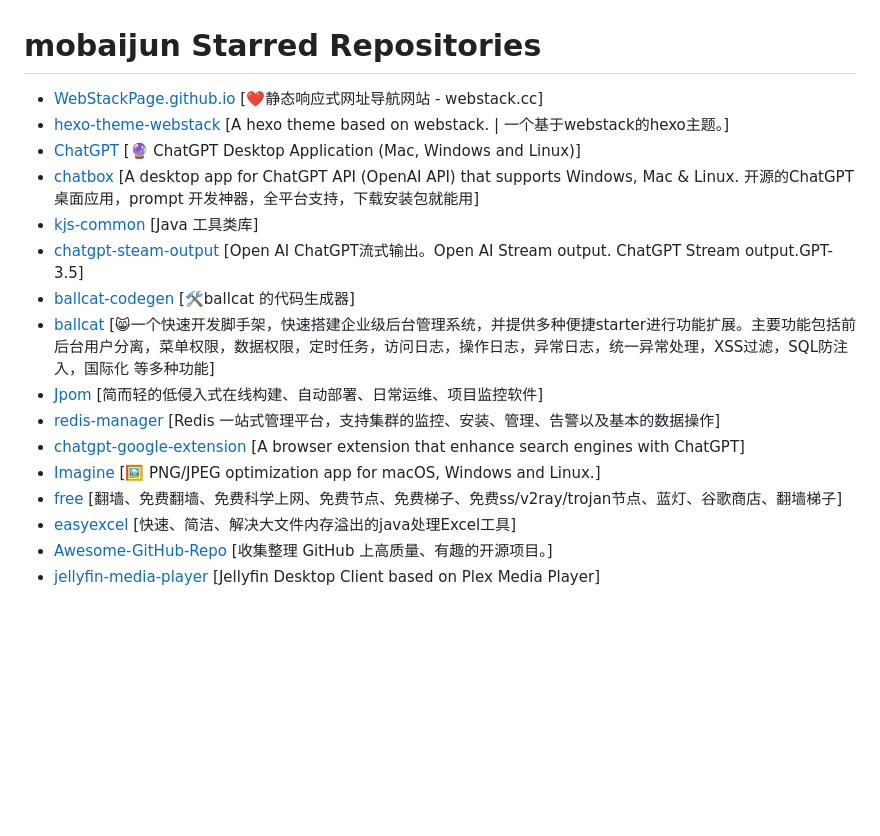
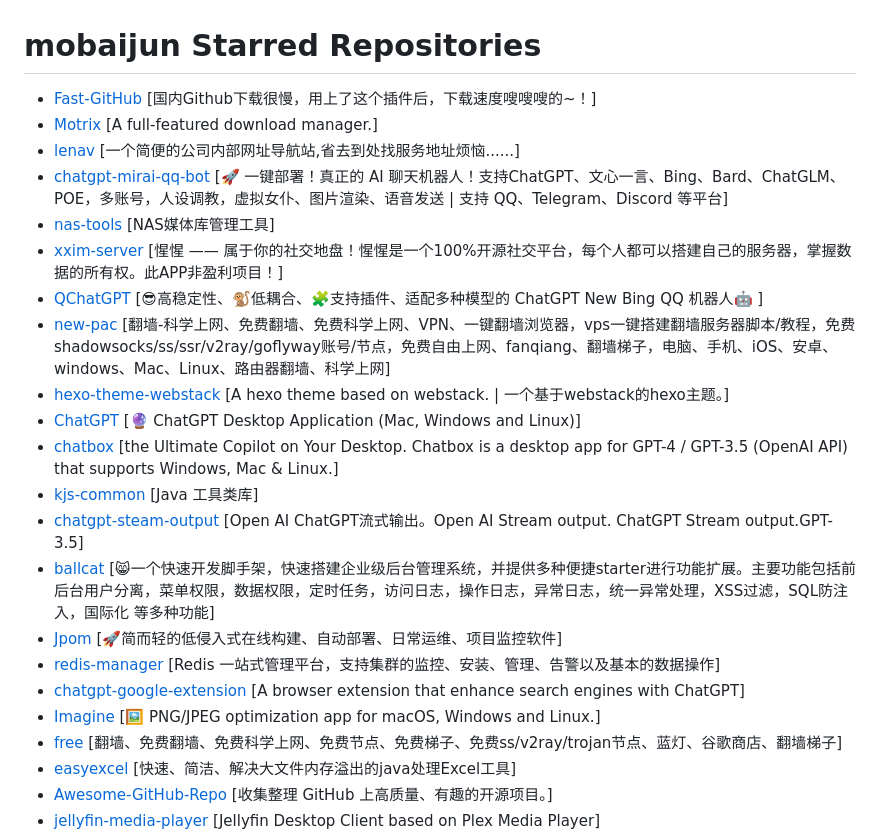
Before and after one commit to april-projects/april-github-star-list, a Markdown page: Repo.md, the part around one of its changes. Rendered like a GitHub page; blank space fills up the shorter version.

```diff
--- a/Repo.md
+++ b/Repo.md
@@ -1,17 +1,23 @@
 # mobaijun Starred Repositories
 
-- [WebStackPage.github.io](https://github.com/WebStackPage/WebStackPage.github.io)	[❤️静态响应式网址导航网站 - webstack.cc]
-- [hexo-theme-webstack](https://github.com/HCLonely/hexo-theme-webstack)	[A hexo theme based on webstack. | 一个基于webstack的hexo主题。]
-- [ChatGPT](https://github.com/lencx/ChatGPT)	[🔮 ChatGPT Desktop Application (Mac, Windows and Linux)]
-- [chatbox](https://github.com/Bin-Huang/chatbox)	[A desktop app for ChatGPT API (OpenAI API) that supports Windows, Mac & Linux.  开源的ChatGPT桌面应用，prompt 开发神器，全平台支持，下载安装包就能用]
-- [kjs-common](https://github.com/mobaijun/kjs-common)	[Java 工具类库]
-- [chatgpt-steam-output](https://github.com/Grt1228/chatgpt-steam-output)	[Open AI ChatGPT流式输出。Open AI Stream output. ChatGPT Stream output.GPT-3.5]
-- [ballcat-codegen](https://github.com/ballcat-projects/ballcat-codegen)	[🛠ballcat 的代码生成器]
-- [ballcat](https://github.com/ballcat-projects/ballcat)	[😸一个快速开发脚手架，快速搭建企业级后台管理系统，并提供多种便捷starter进行功能扩展。主要功能包括前后台用户分离，菜单权限，数据权限，定时任务，访问日志，操作日志，异常日志，统一异常处理，XSS过滤，SQL防注入，国际化 等多种功能]
-- [Jpom](https://github.com/dromara/Jpom)	[简而轻的低侵入式在线构建、自动部署、日常运维、项目监控软件]
-- [redis-manager](https://github.com/ngbdf/redis-manager)	[Redis 一站式管理平台，支持集群的监控、安装、管理、告警以及基本的数据操作]
-- [chatgpt-google-extension](https://github.com/wong2/chatgpt-google-extension)	[A browser extension that enhance search engines with ChatGPT]
-- [Imagine](https://github.com/meowtec/Imagine)	[🖼️ PNG/JPEG optimization app for macOS, Windows and Linux.]
+- [Fast-GitHub](https://github.com/fhefh2015/Fast-GitHub)    [国内Github下载很慢，用上了这个插件后，下载速度嗖嗖嗖的~！]
+- [Motrix](https://github.com/agalwood/Motrix)    [A full-featured download manager.]
+- [lenav](https://github.com/lework/lenav)    [一个简便的公司内部网址导航站,省去到处找服务地址烦恼......]
+- [chatgpt-mirai-qq-bot](https://github.com/lss233/chatgpt-mirai-qq-bot)    [🚀 一键部署！真正的 AI 聊天机器人！支持ChatGPT、文心一言、Bing、Bard、ChatGLM、POE，多账号，人设调教，虚拟女仆、图片渲染、语音发送 | 支持 QQ、Telegram、Discord 等平台]
+- [nas-tools](https://github.com/NAStool/nas-tools)    [NAS媒体库管理工具]
+- [xxim-server](https://github.com/cherish-chat/xxim-server)    [惺惺 —— 属于你的社交地盘！惺惺是一个100%开源社交平台，每个人都可以搭建自己的服务器，掌握数据的所有权。此APP非盈利项目！]
+- [QChatGPT](https://github.com/RockChinQ/QChatGPT)    [😎高稳定性、🐒低耦合、🧩支持插件、适配多种模型的 ChatGPT New Bing QQ 机器人🤖 ]
+- [new-pac](https://github.com/Alvin9999/new-pac)    [翻墙-科学上网、免费翻墙、免费科学上网、VPN、一键翻墙浏览器，vps一键搭建翻墙服务器脚本/教程，免费shadowsocks/ss/ssr/v2ray/goflyway账号/节点，免费自由上网、fanqiang、翻墙梯子，电脑、手机、iOS、安卓、windows、Mac、Linux、路由器翻墙、科学上网]
+- [hexo-theme-webstack](https://github.com/HCLonely/hexo-theme-webstack)    [A hexo theme based on webstack. | 一个基于webstack的hexo主题。]
+- [ChatGPT](https://github.com/lencx/ChatGPT)    [🔮 ChatGPT Desktop Application (Mac, Windows and Linux)]
+- [chatbox](https://github.com/Bin-Huang/chatbox)    [the Ultimate Copilot on Your Desktop. Chatbox is a desktop app for GPT-4 / GPT-3.5 (OpenAI API) that supports Windows, Mac & Linux.]
+- [kjs-common](https://github.com/mobaijun/kjs-common)    [Java 工具类库]
+- [chatgpt-steam-output](https://github.com/Grt1228/chatgpt-steam-output)    [Open AI ChatGPT流式输出。Open AI Stream output. ChatGPT Stream output.GPT-3.5]
+- [ballcat](https://github.com/ballcat-projects/ballcat)    [😸一个快速开发脚手架，快速搭建企业级后台管理系统，并提供多种便捷starter进行功能扩展。主要功能包括前后台用户分离，菜单权限，数据权限，定时任务，访问日志，操作日志，异常日志，统一异常处理，XSS过滤，SQL防注入，国际化 等多种功能]
+- [Jpom](https://github.com/dromara/Jpom)    [🚀简而轻的低侵入式在线构建、自动部署、日常运维、项目监控软件]
+- [redis-manager](https://github.com/ngbdf/redis-manager)    [Redis 一站式管理平台，支持集群的监控、安装、管理、告警以及基本的数据操作]
+- [chatgpt-google-extension](https://github.com/wong2/chatgpt-google-extension)    [A browser extension that enhance search engines with ChatGPT]
+- [Imagine](https://github.com/meowtec/Imagine)    [🖼️ PNG/JPEG optimization app for macOS, Windows and Linux.]
 - [free](https://github.com/freefq/free)	[翻墙、免费翻墙、免费科学上网、免费节点、免费梯子、免费ss/v2ray/trojan节点、蓝灯、谷歌商店、翻墙梯子]
 - [easyexcel](https://github.com/alibaba/easyexcel)	[快速、简洁、解决大文件内存溢出的java处理Excel工具]
 - [Awesome-GitHub-Repo](https://github.com/Wechat-ggGitHub/Awesome-GitHub-Repo)	[收集整理 GitHub 上高质量、有趣的开源项目。]
```
Also changed, not shown: other parts of Repo.md (+24 -11 lines).
